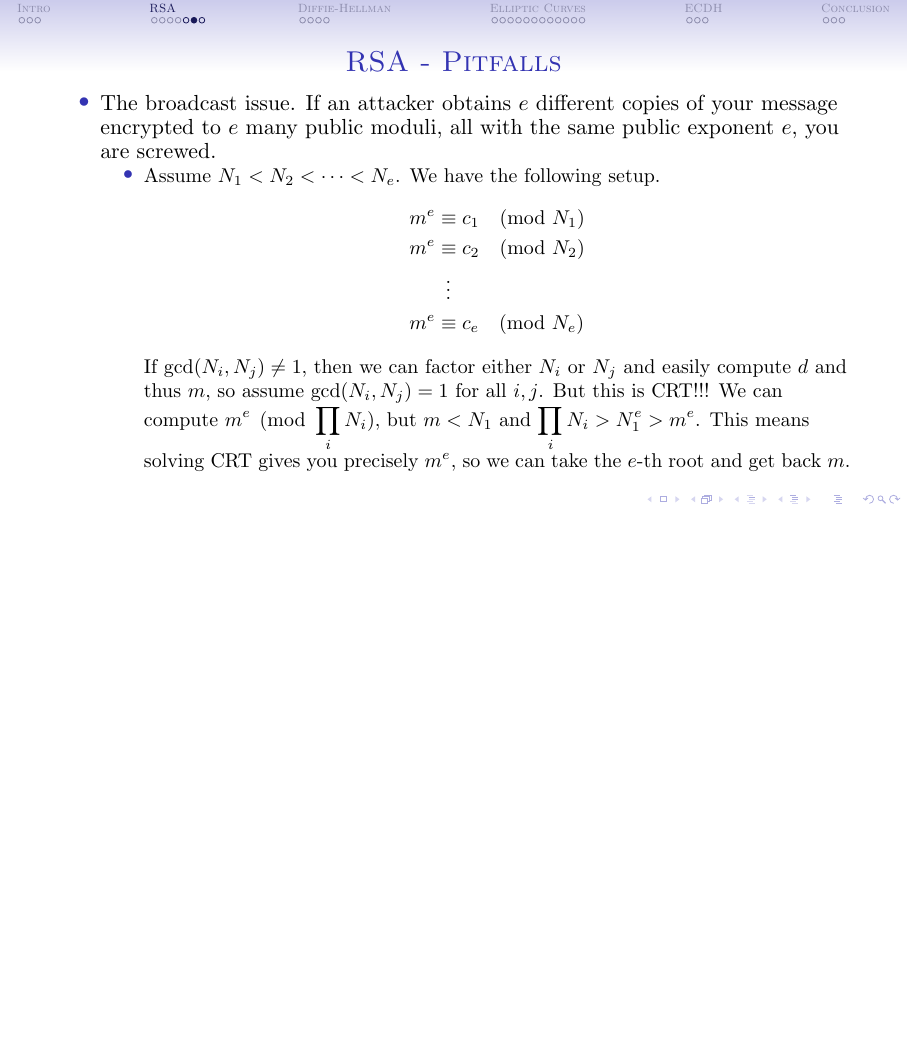
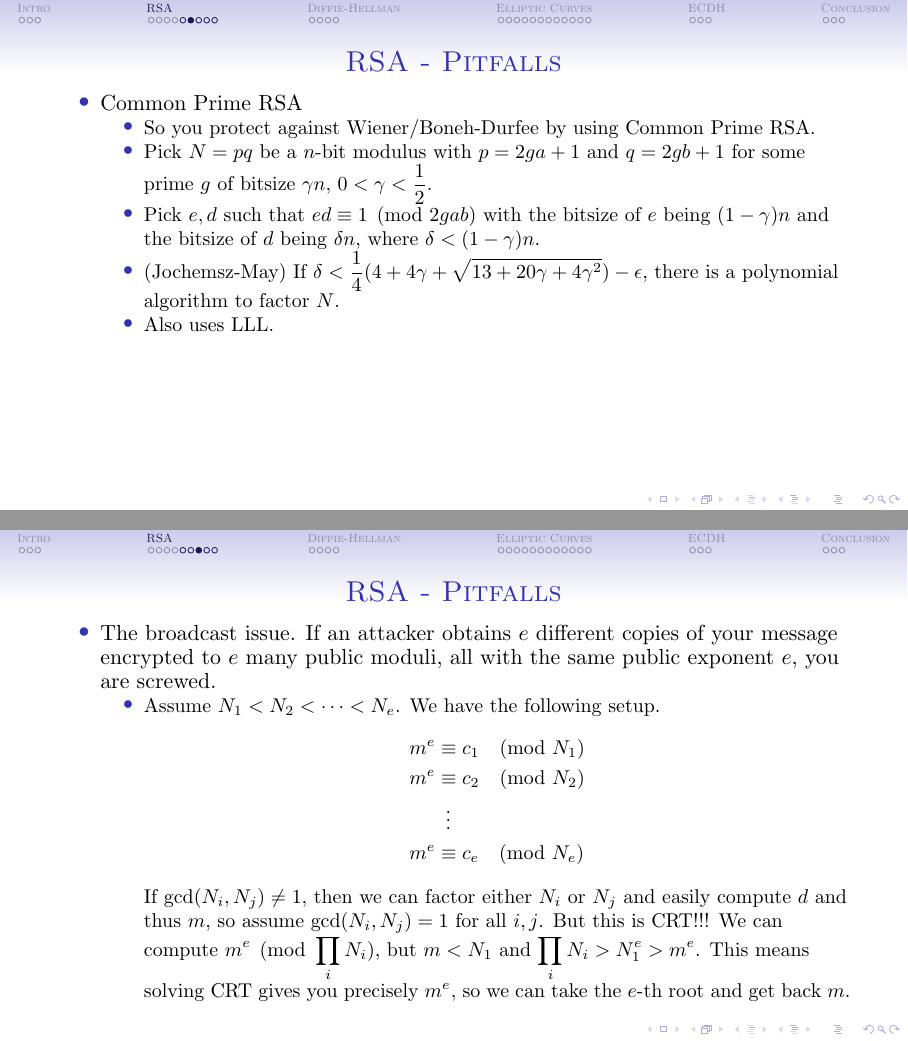
Before and after one commit to incertia/crypto-primer, LaTeX slides (crypto-primer.tex): page 29 of 86 before the commit and pages 29 and 32 of 93 after it, the two joined at a grey line, the shorter picture padded with empty space. Compiled offline with pdfLaTeX.

Commit message:
add common prime rsa

```diff
--- a/crypto-primer.tex
+++ b/crypto-primer.tex
@@ -247,6 +247,30 @@ precisely $d < N^{0.292}$, which is significantly better than Wiener's approach.
 \frametitle{RSA - Pitfalls}
 \begin{itemize}
 \item
+Common Prime RSA
+\begin{itemize}
+\item
+So you protect against Wiener/Boneh-Durfee by using Common Prime RSA. \pause
+\item
+Pick $N = pq$ be a $n$-bit modulus with $p = 2ga + 1$ and $q = 2gb + 1$ for some
+prime $g$ of bitsize $\gamma n$, $0 < \gamma < \frac{1}{2}$.
+\item
+Pick $e, d$ such that $ed \equiv 1 \pmod{2gab}$ with the bitsize of $e$ being
+$(1 - \gamma)n$ and the bitsize of $d$ being $\delta n$, where $\delta < (1 -
+\gamma) n$. \pause
+\item
+(Jochemsz-May) If $\delta < \frac{1}{4} (4 + 4 \gamma + \sqrt{13 + 20 \gamma + 4
+\gamma^2}) - \epsilon$, there is a polynomial algorithm to factor $N$.
+\item
+Also uses LLL.
+\end{itemize}
+\end{itemize}
+\end{frame}
+
+\begin{frame}
+\frametitle{RSA - Pitfalls}
+\begin{itemize}
+\item
 The broadcast issue. If an attacker obtains $e$ different copies of your message
 encrypted to $e$ many public moduli, all with the same public exponent $e$, you
 are screwed. \pause
@@ -284,13 +308,32 @@ roots $x < X$ such that $f(x) \equiv 0 \pmod{N}$.
 This uses the LLL algorithm we mentioned before. \pause
 \item
 If $m$ is super small, we can just take the $e$-th root of $c$ and we win!
+\pause
+\item
+Linear padding $x' = ax + b$ also fails. Thus if you know most of the plaintext,
+you win! \pause
+\item
+Given enough ciphertexts $c_i$ of the same message $m$ against different moduli
+$N_i$ and different polynomial padding schemes $f_i$ of maximum degree $d$, we
+can solve uniquely for $m < \min N_i$ and we have more than $d$ ciphertexts.
 \end{itemize}
 \pause
 \item
-There are many more ways of getting cheesed in RSA. \pause
+There are many more ways of getting cheesed in RSA.
+\end{itemize}
+\end{frame}
+
+\begin{frame}
+\frametitle{RSA - Pitfalls}
+\begin{itemize}
 \item
 Takeaways? Don't roll your own crypto. Use the peer-reviewed library for your
-language of choice, which will often times be NaCl/libsodium.
+language of choice, which will often times be NaCl/libsodium. \pause
+\begin{itemize}
+\item
+CVE-2016-1494. The Python3 RSA module was vulnerable to a Bleichenbacher (2006)
+like attack, allowing signature forgery against any modulus.
+\end{itemize}
 \end{itemize}
 \end{frame}
 
```
Also changed, not shown: crypto-primer.tex (4 more changed lines).
